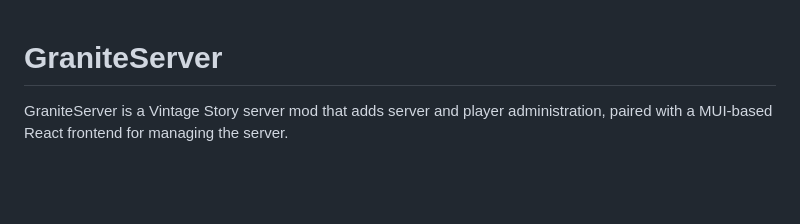
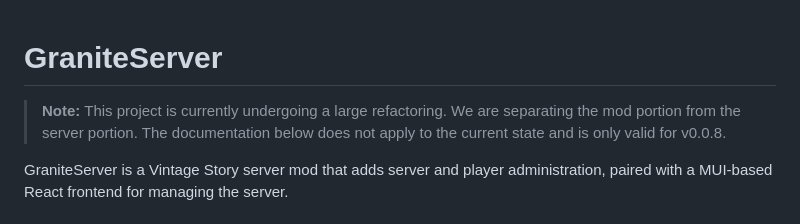
Before and after one commit to Kramins/VintageStory-GraniteServer, a Markdown page: README.md, the part around the change. Drawn GitHub-style; blank space fills up the shorter version.

Commit message:
docs: add refactoring and version note to README

```diff
--- a/README.md
+++ b/README.md
@@ -1,4 +1,7 @@
 # GraniteServer
+
+> **Note:** This project is currently undergoing a large refactoring. We are separating the mod portion from the server portion.
+> The documentation below does not apply to the current state and is only valid for v0.0.8.
 
 GraniteServer is a Vintage Story server mod that adds server and player administration, paired with a MUI-based React frontend for managing the server.
 
```
